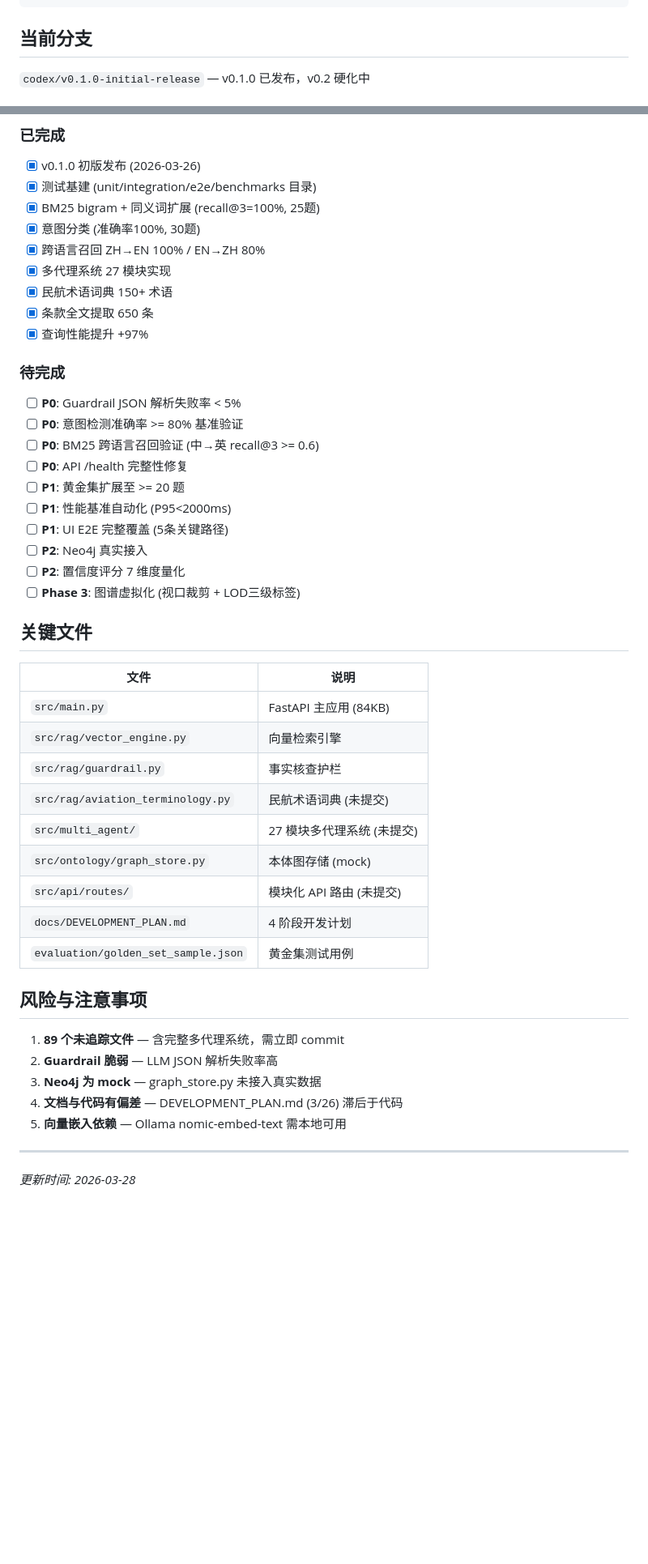
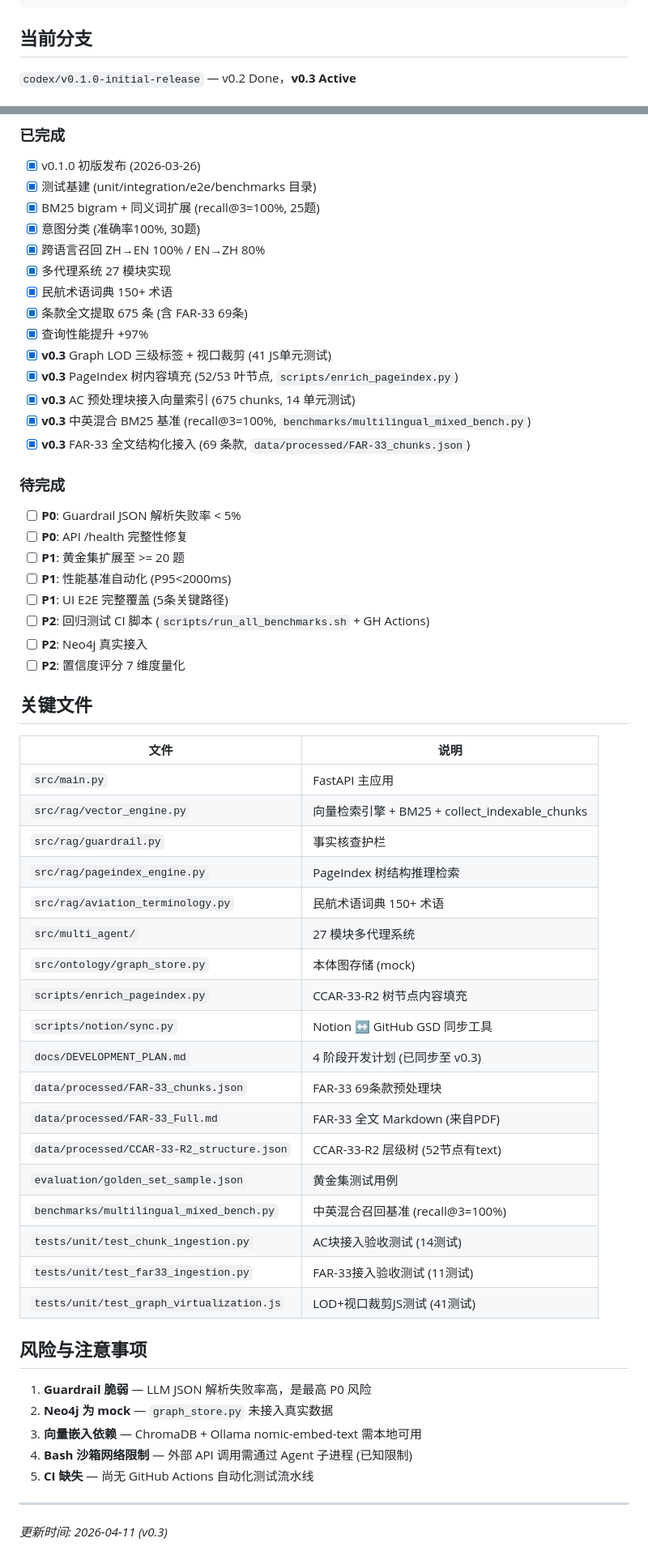
Before and after one commit to kogamishinyajerry-ops/AIAeroPlaneRag, a Markdown page: CLAUDE.md, 2 parts joined by grey strips. Shown at 81% size. Drawn GitHub-style; blank space fills up the shorter version.

Commit message:
v0.3: Sync CLAUDE.md + DEVELOPMENT_PLAN.md to v0.3 state

```diff
--- a/CLAUDE.md
+++ b/CLAUDE.md
@@ -45,5 +45,5 @@ npx playwright test
 
 ## 当前分支
 
-`codex/v0.1.0-initial-release` — v0.1.0 已发布，v0.2 硬化中
+`codex/v0.1.0-initial-release` — v0.2 Done，**v0.3 Active**
 
@@ -57,43 +57,55 @@ npx playwright test
 - [x] 跨语言召回 ZH→EN 100% / EN→ZH 80%
 - [x] 多代理系统 27 模块实现
 - [x] 民航术语词典 150+ 术语
-- [x] 条款全文提取 650 条
+- [x] 条款全文提取 675 条 (含 FAR-33 69条)
 - [x] 查询性能提升 +97%
+- [x] **v0.3** Graph LOD 三级标签 + 视口裁剪 (41 JS单元测试)
+- [x] **v0.3** PageIndex 树内容填充 (52/53 叶节点, `scripts/enrich_pageindex.py`)
+- [x] **v0.3** AC 预处理块接入向量索引 (675 chunks, 14 单元测试)
+- [x] **v0.3** 中英混合 BM25 基准 (recall@3=100%, `benchmarks/multilingual_mixed_bench.py`)
+- [x] **v0.3** FAR-33 全文结构化接入 (69 条款, `data/processed/FAR-33_chunks.json`)
 
 ### 待完成
 - [ ] **P0**: Guardrail JSON 解析失败率 < 5%
-- [ ] **P0**: 意图检测准确率 >= 80% 基准验证
-- [ ] **P0**: BM25 跨语言召回验证 (中→英 recall@3 >= 0.6)
 - [ ] **P0**: API /health 完整性修复
 - [ ] **P1**: 黄金集扩展至 >= 20 题
 - [ ] **P1**: 性能基准自动化 (P95<2000ms)
 - [ ] **P1**: UI E2E 完整覆盖 (5条关键路径)
+- [ ] **P2**: 回归测试 CI 脚本 (`scripts/run_all_benchmarks.sh` + GH Actions)
 - [ ] **P2**: Neo4j 真实接入
 - [ ] **P2**: 置信度评分 7 维度量化
-- [ ] **Phase 3**: 图谱虚拟化 (视口裁剪 + LOD三级标签)
 
 ## 关键文件
 
 | 文件 | 说明 |
 |------|------|
-| `src/main.py` | FastAPI 主应用 (84KB) |
-| `src/rag/vector_engine.py` | 向量检索引擎 |
+| `src/main.py` | FastAPI 主应用 |
+| `src/rag/vector_engine.py` | 向量检索引擎 + BM25 + collect_indexable_chunks |
 | `src/rag/guardrail.py` | 事实核查护栏 |
-| `src/rag/aviation_terminology.py` | 民航术语词典 (未提交) |
-| `src/multi_agent/` | 27 模块多代理系统 (未提交) |
+| `src/rag/pageindex_engine.py` | PageIndex 树结构推理检索 |
+| `src/rag/aviation_terminology.py` | 民航术语词典 150+ 术语 |
+| `src/multi_agent/` | 27 模块多代理系统 |
 | `src/ontology/graph_store.py` | 本体图存储 (mock) |
-| `src/api/routes/` | 模块化 API 路由 (未提交) |
-| `docs/DEVELOPMENT_PLAN.md` | 4 阶段开发计划 |
+| `scripts/enrich_pageindex.py` | CCAR-33-R2 树节点内容填充 |
+| `scripts/notion/sync.py` | Notion ↔ GitHub GSD 同步工具 |
+| `docs/DEVELOPMENT_PLAN.md` | 4 阶段开发计划 (已同步至 v0.3) |
+| `data/processed/FAR-33_chunks.json` | FAR-33 69条款预处理块 |
+| `data/processed/FAR-33_Full.md` | FAR-33 全文 Markdown (来自PDF) |
+| `data/processed/CCAR-33-R2_structure.json` | CCAR-33-R2 层级树 (52节点有text) |
 | `evaluation/golden_set_sample.json` | 黄金集测试用例 |
+| `benchmarks/multilingual_mixed_bench.py` | 中英混合召回基准 (recall@3=100%) |
+| `tests/unit/test_chunk_ingestion.py` | AC块接入验收测试 (14测试) |
+| `tests/unit/test_far33_ingestion.py` | FAR-33接入验收测试 (11测试) |
+| `tests/unit/test_graph_virtualization.js` | LOD+视口裁剪JS测试 (41测试) |
 
 ## 风险与注意事项
 
-1. **89 个未追踪文件** — 含完整多代理系统，需立即 commit
-2. **Guardrail 脆弱** — LLM JSON 解析失败率高
-3. **Neo4j 为 mock** — graph_store.py 未接入真实数据
-4. **文档与代码有偏差** — DEVELOPMENT_PLAN.md (3/26) 滞后于代码
-5. **向量嵌入依赖** — Ollama nomic-embed-text 需本地可用
+1. **Guardrail 脆弱** — LLM JSON 解析失败率高，是最高 P0 风险
+2. **Neo4j 为 mock** — `graph_store.py` 未接入真实数据
+3. **向量嵌入依赖** — ChromaDB + Ollama nomic-embed-text 需本地可用
+4. **Bash 沙箱网络限制** — 外部 API 调用需通过 Agent 子进程 (已知限制)
+5. **CI 缺失** — 尚无 GitHub Actions 自动化测试流水线
 
 ---
 
-*更新时间: 2026-03-28*
+*更新时间: 2026-04-11 (v0.3)*
```
Also changed, not shown: other parts of CLAUDE.md (+1 -1 lines).
